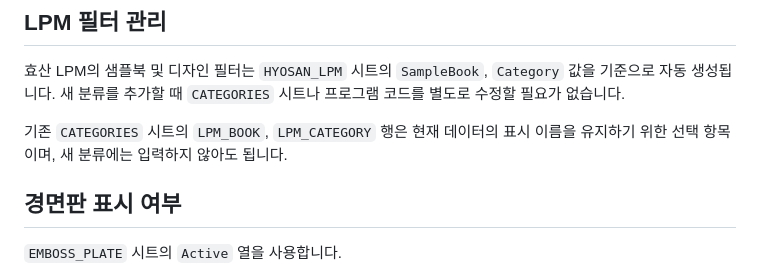
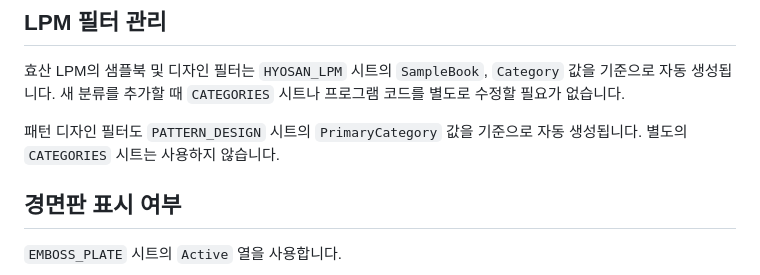
Before and after one commit to bychaeun/hyosan, a Markdown page: README.md, the part around the change. Rendered like a GitHub page.

Commit message:
자동 카테고리 관리 문서화

```diff
--- a/README.md
+++ b/README.md
@@ -39,7 +39,7 @@ ChatGPT 등 앱 내부 브라우저에서는 설치 메뉴가 제공되지 않
 
 효산 LPM의 샘플북 및 디자인 필터는 `HYOSAN_LPM` 시트의 `SampleBook`, `Category` 값을 기준으로 자동 생성됩니다. 새 분류를 추가할 때 `CATEGORIES` 시트나 프로그램 코드를 별도로 수정할 필요가 없습니다.
 
-기존 `CATEGORIES` 시트의 `LPM_BOOK`, `LPM_CATEGORY` 행은 현재 데이터의 표시 이름을 유지하기 위한 선택 항목이며, 새 분류에는 입력하지 않아도 됩니다.
+패턴 디자인 필터도 `PATTERN_DESIGN` 시트의 `PrimaryCategory` 값을 기준으로 자동 생성됩니다. 별도의 `CATEGORIES` 시트는 사용하지 않습니다.
 
 ## 경면판 표시 여부
 
```
